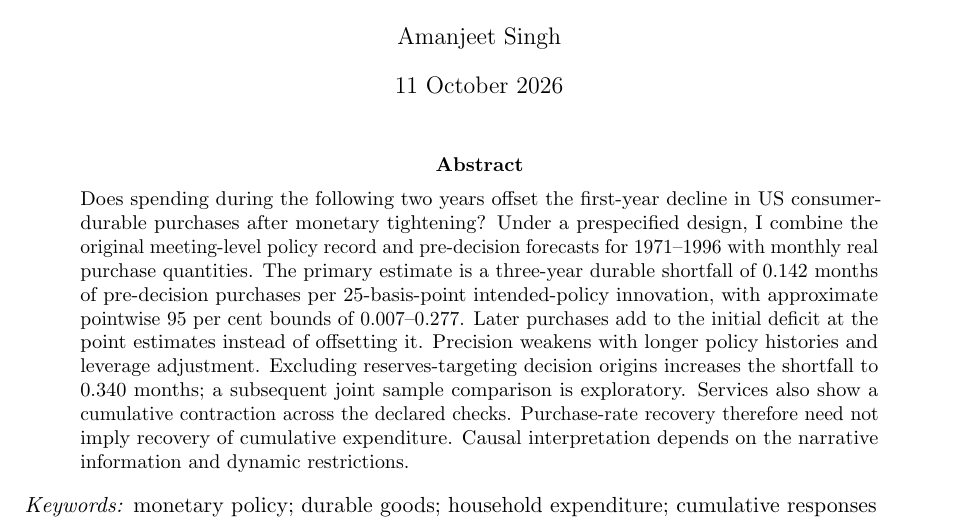
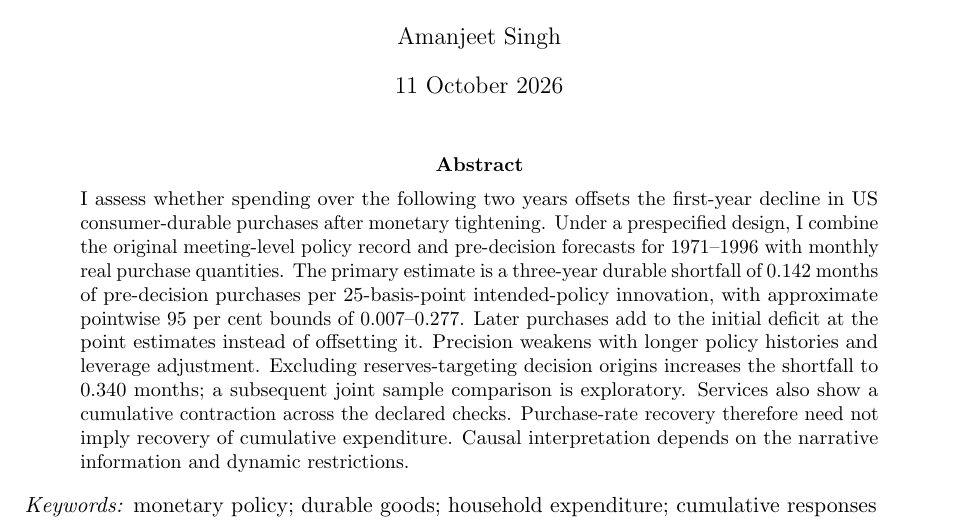
Before and after one commit to Amanjeet-S/Monetary-Policy, a LaTeX paper (paper/monetary_policy.tex): part of page 1 of 11, cut so that both start at the same text. Compiled offline with pdfLaTeX.

Commit message:
State the abstract research aim directly

```diff
--- a/paper/monetary_policy.tex
+++ b/paper/monetary_policy.tex
@@ -31,7 +31,7 @@
 \begin{document}
 \maketitle
 \begin{abstract}
-\noindent Does spending during the following two years offset the first-year decline in US consumer-durable purchases after monetary tightening? Under a prespecified design, I combine the original meeting-level policy record and pre-decision forecasts for 1971--1996 with monthly real purchase quantities. The primary estimate is a three-year durable shortfall of 0.142 months of pre-decision purchases per 25-basis-point intended-policy innovation, with approximate pointwise 95 per cent bounds of 0.007--0.277. Later purchases add to the initial deficit at the point estimates instead of offsetting it. Precision weakens with longer policy histories and leverage adjustment. Excluding reserves-targeting decision origins increases the shortfall to 0.340 months; a subsequent joint sample comparison is exploratory. Services also show a cumulative contraction across the declared checks. Purchase-rate recovery therefore need not imply recovery of cumulative expenditure. Causal interpretation depends on the narrative information and dynamic restrictions.
+\noindent I assess whether spending over the following two years offsets the first-year decline in US consumer-durable purchases after monetary tightening. Under a prespecified design, I combine the original meeting-level policy record and pre-decision forecasts for 1971--1996 with monthly real purchase quantities. The primary estimate is a three-year durable shortfall of 0.142 months of pre-decision purchases per 25-basis-point intended-policy innovation, with approximate pointwise 95 per cent bounds of 0.007--0.277. Later purchases add to the initial deficit at the point estimates instead of offsetting it. Precision weakens with longer policy histories and leverage adjustment. Excluding reserves-targeting decision origins increases the shortfall to 0.340 months; a subsequent joint sample comparison is exploratory. Services also show a cumulative contraction across the declared checks. Purchase-rate recovery therefore need not imply recovery of cumulative expenditure. Causal interpretation depends on the narrative information and dynamic restrictions.
 \end{abstract}
 \noindent\textit{Keywords:} monetary policy; durable goods; household expenditure; cumulative responses
 \par\smallskip\noindent\textit{JEL classification:} C22, E21, E52.
```
Also changed, not shown: paper/monetary_policy.pdf, 1 other file.
